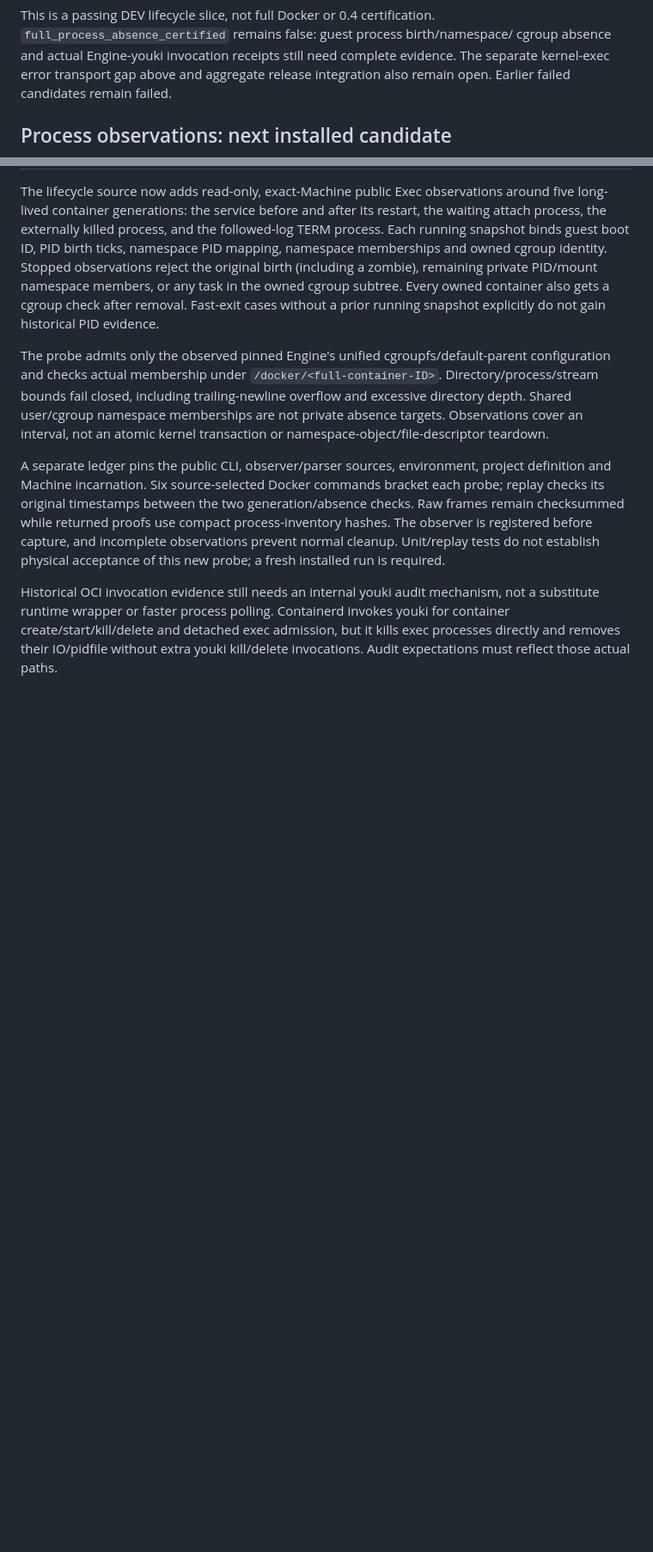
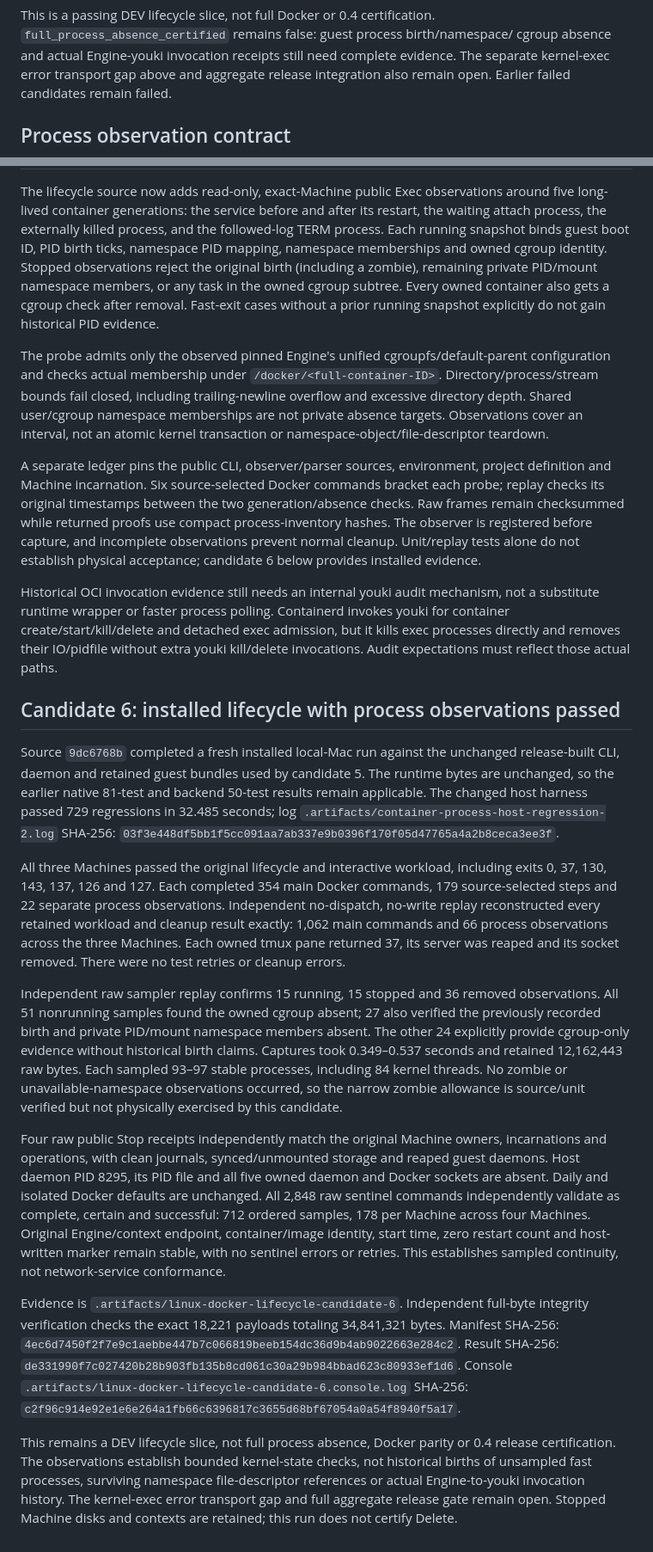
Before and after one commit to gpu-cli/vz, a Markdown page: docs/docker-container-io-evidence.md, 2 parts joined by grey strips. Shown at 86% size. Rendered like a GitHub page; blank space fills up the shorter version.

Commit message:
docs: record installed lifecycle process observation evidence

```diff
--- a/docs/docker-container-io-evidence.md
+++ b/docs/docker-container-io-evidence.md
@@ -412,7 +412,7 @@ cgroup absence and actual Engine-youki invocation receipts still need complete
 evidence. The separate kernel-exec error transport gap above and aggregate
 release integration also remain open. Earlier failed candidates remain failed.
 
-## Process observations: next installed candidate
+## Process observation contract
 
 The lifecycle source now adds read-only, exact-Machine public Exec observations
 around five long-lived container generations: the service before and after its
@@ -436,11 +436,63 @@ project definition and Machine incarnation. Six source-selected Docker commands
 bracket each probe; replay checks its original timestamps between the two
 generation/absence checks. Raw frames remain checksummed while returned proofs
 use compact process-inventory hashes. The observer is registered before capture,
-and incomplete observations prevent normal cleanup. Unit/replay tests do not
-establish physical acceptance of this new probe; a fresh installed run is required.
+and incomplete observations prevent normal cleanup. Unit/replay tests alone do
+not establish physical acceptance; candidate 6 below provides installed evidence.
 
 Historical OCI invocation evidence still needs an internal youki audit mechanism,
 not a substitute runtime wrapper or faster process polling. Containerd invokes
 youki for container create/start/kill/delete and detached exec admission, but it
 kills exec processes directly and removes their IO/pidfile without extra youki
 kill/delete invocations. Audit expectations must reflect those actual paths.
+
+## Candidate 6: installed lifecycle with process observations passed
+
+Source `9dc6768b` completed a fresh installed local-Mac run against the unchanged
+release-built CLI, daemon and retained guest bundles used by candidate 5. The
+runtime bytes are unchanged, so the earlier native 81-test and backend 50-test
+results remain applicable. The changed host harness passed 729 regressions in
+32.485 seconds; log `.artifacts/container-process-host-regression-2.log` SHA-256:
+`03f3e448df5bb1f5cc091aa7ab337e9b0396f170f05d47765a4a2b8ceca3ee3f`.
+
+All three Machines passed the original lifecycle and interactive workload,
+including exits 0, 37, 130, 143, 137, 126 and 127. Each completed 354 main Docker
+commands, 179 source-selected steps and 22 separate process observations.
+Independent no-dispatch, no-write replay reconstructed every retained workload
+and cleanup result exactly: 1,062 main commands and 66 process observations
+across the three Machines. Each owned tmux pane returned 37, its server was
+reaped and its socket removed. There were no test retries or cleanup errors.
+
+Independent raw sampler replay confirms 15 running, 15 stopped and 36 removed
+observations. All 51 nonrunning samples found the owned cgroup absent; 27 also
+verified the previously recorded birth and private PID/mount namespace members
+absent. The other 24 explicitly provide cgroup-only evidence without historical
+birth claims. Captures took 0.349–0.537 seconds and retained 12,162,443 raw bytes.
+Each sampled 93–97 stable processes, including 84 kernel threads. No zombie or
+unavailable-namespace observations occurred, so the narrow zombie allowance is
+source/unit verified but not physically exercised by this candidate.
+
+Four raw public Stop receipts independently match the original Machine owners,
+incarnations and operations, with clean journals, synced/unmounted storage and
+reaped guest daemons. Host daemon PID 8295, its PID file and all five owned daemon
+and Docker sockets are absent. Daily and isolated Docker defaults are unchanged.
+All 2,848 raw sentinel commands independently validate as complete, certain and
+successful: 712 ordered samples, 178 per Machine across four Machines. Original
+Engine/context endpoint, container/image identity, start time, zero restart count
+and host-written marker remain stable, with no sentinel errors or retries. This
+establishes sampled continuity, not network-service conformance.
+
+Evidence is `.artifacts/linux-docker-lifecycle-candidate-6`. Independent full-byte
+integrity verification checks the exact 18,221 payloads totaling 34,841,321 bytes.
+Manifest SHA-256:
+`4ec6d7450f2f7e9c1aebbe447b7c066819beeb154dc36d9b4ab9022663e284c2`.
+Result SHA-256:
+`de331990f7c027420b28b903fb135b8cd061c30a29b984bbad623c80933ef1d6`.
+Console `.artifacts/linux-docker-lifecycle-candidate-6.console.log` SHA-256:
+`c2f96c914e92e1e6e264a1fb66c6396817c3655d68bf67054a0a54f8940f5a17`.
+
+This remains a DEV lifecycle slice, not full process absence, Docker parity or
+0.4 release certification. The observations establish bounded kernel-state
+checks, not historical births of unsampled fast processes, surviving namespace
+file-descriptor references or actual Engine-to-youki invocation history. The
+kernel-exec error transport gap and full aggregate release gate remain open.
+Stopped Machine disks and contexts are retained; this run does not certify Delete.
```
